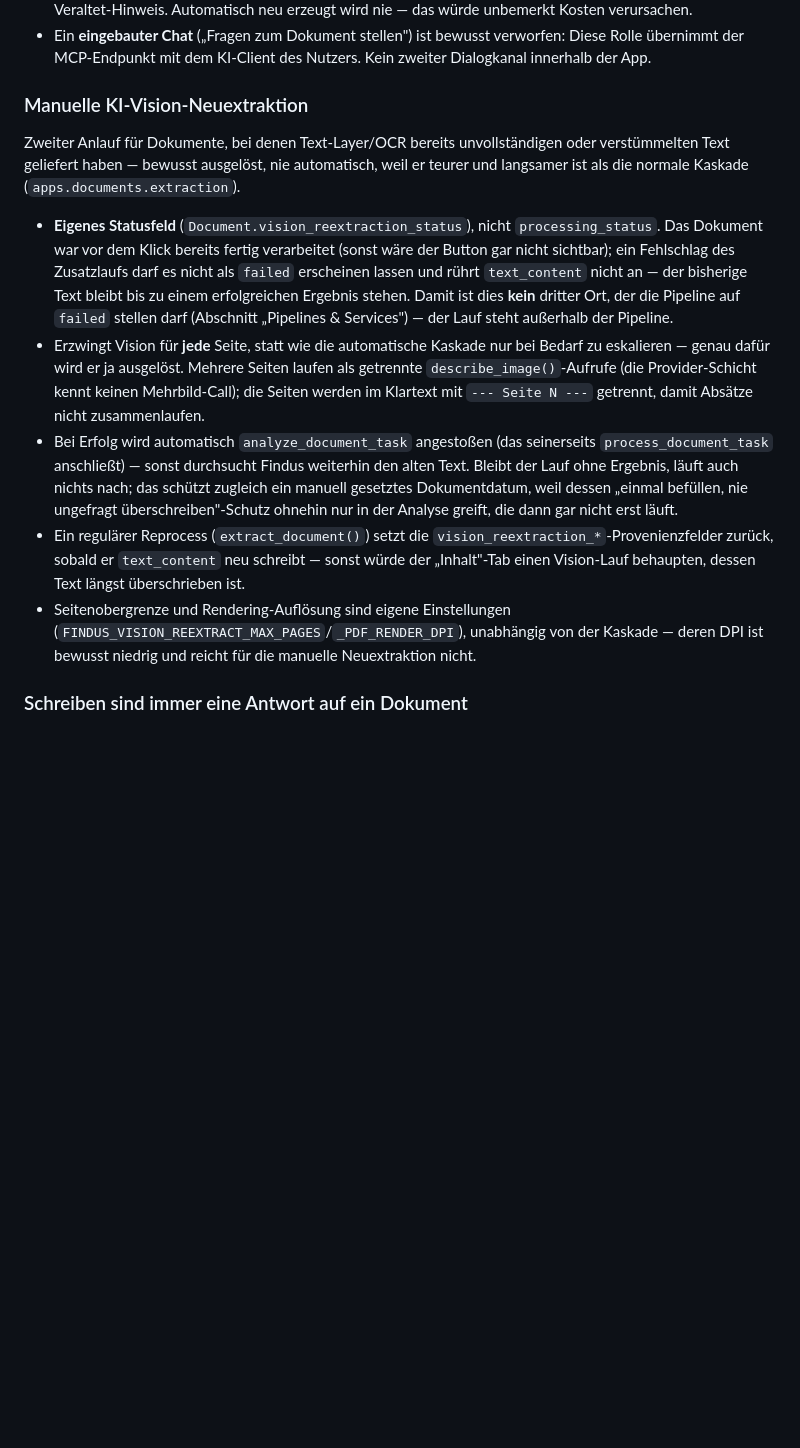
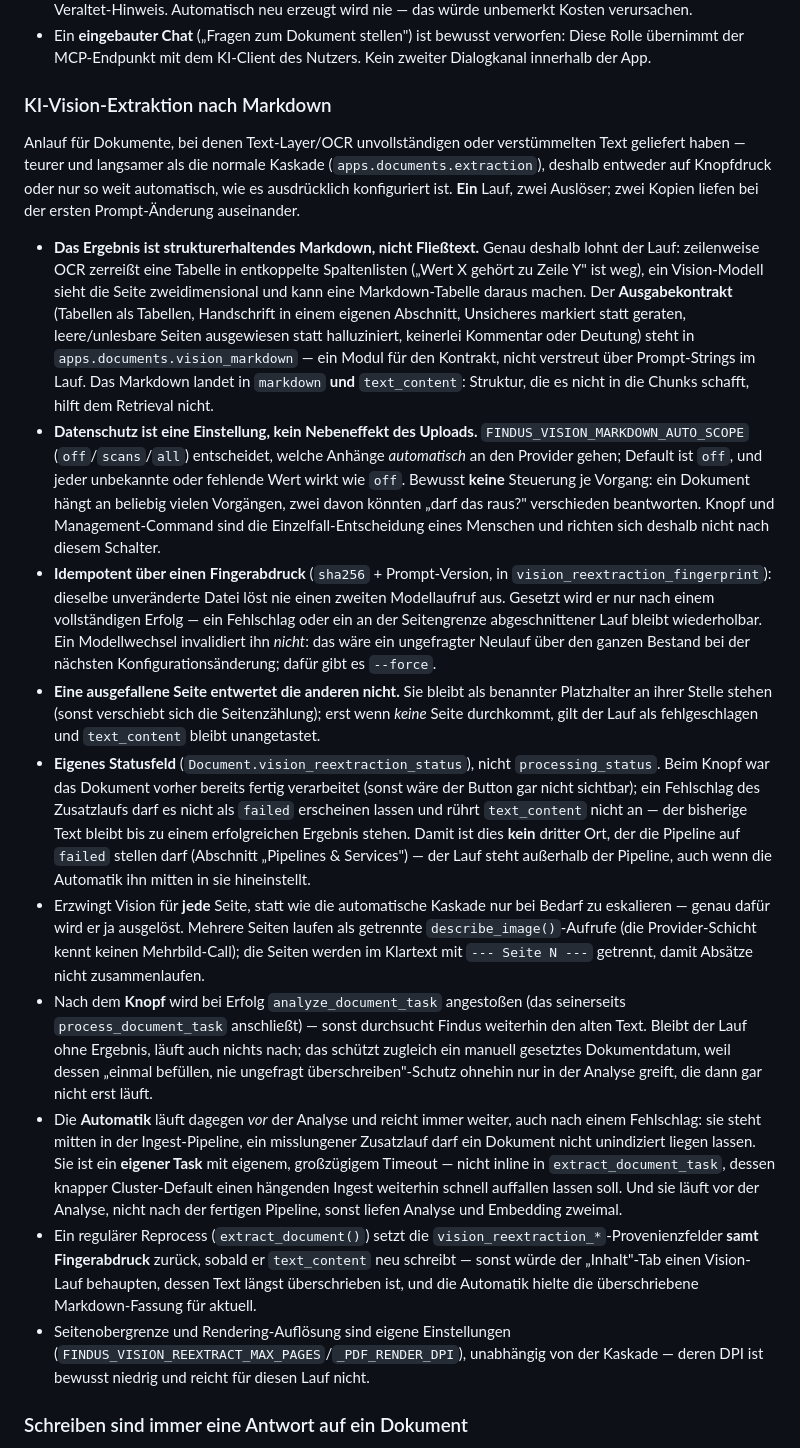
Before and after one commit to gdsanger/Findus, a Markdown page: CLAUDE.md, the part around the change. Rendered like a GitHub page; blank space fills up the shorter version.

Commit message:
docs(#1148): Invarianten der KI-Vision-Extraktion nach Markdown
Der Abschnitt "Manuelle KI-Vision-Neuextraktion" wird zur
"KI-Vision-Extraktion nach Markdown" und nimmt auf, was ein spaeteres
Ticket nicht neu verhandeln soll: den Ausgabekontrakt und wo er lebt,
den restriktiven Egress-Schalter samt der Begruendung gegen eine
Steuerung je Vorgang, den Idempotenz-Fingerabdruck, die Seiten-Toleranz
und die Reihenfolge der Automatik in der Pipeline.

Co-Authored-By: Claude Opus 5 <noreply@anthropic.com>

```diff
--- a/CLAUDE.md
+++ b/CLAUDE.md
@@ -127,42 +127,85 @@ Upload-Tag) als Dokumentdatum trugen und damit die Timeline entwerteten.
   verworfen: Diese Rolle übernimmt der MCP-Endpunkt mit dem KI-Client des
   Nutzers. Kein zweiter Dialogkanal innerhalb der App.
 
-### Manuelle KI-Vision-Neuextraktion
+### KI-Vision-Extraktion nach Markdown
 
-Zweiter Anlauf für Dokumente, bei denen Text-Layer/OCR bereits
-unvollständigen oder verstümmelten Text geliefert haben — bewusst
-ausgelöst, nie automatisch, weil er teurer und langsamer ist als die
-normale Kaskade (`apps.documents.extraction`).
+Anlauf für Dokumente, bei denen Text-Layer/OCR unvollständigen oder
+verstümmelten Text geliefert haben — teurer und langsamer als die normale
+Kaskade (`apps.documents.extraction`), deshalb entweder auf Knopfdruck oder
+nur so weit automatisch, wie es ausdrücklich konfiguriert ist. **Ein** Lauf,
+zwei Auslöser; zwei Kopien liefen bei der ersten Prompt-Änderung
+auseinander.
 
+- **Das Ergebnis ist strukturerhaltendes Markdown, nicht Fließtext.** Genau
+  deshalb lohnt der Lauf: zeilenweise OCR zerreißt eine Tabelle in
+  entkoppelte Spaltenlisten („Wert X gehört zu Zeile Y" ist weg), ein
+  Vision-Modell sieht die Seite zweidimensional und kann eine
+  Markdown-Tabelle daraus machen. Der **Ausgabekontrakt** (Tabellen als
+  Tabellen, Handschrift in einem eigenen Abschnitt, Unsicheres markiert
+  statt geraten, leere/unlesbare Seiten ausgewiesen statt halluziniert,
+  keinerlei Kommentar oder Deutung) steht in
+  `apps.documents.vision_markdown` — ein Modul für den Kontrakt, nicht
+  verstreut über Prompt-Strings im Lauf. Das Markdown landet in
+  `markdown` **und** `text_content`: Struktur, die es nicht in die Chunks
+  schafft, hilft dem Retrieval nicht.
+- **Datenschutz ist eine Einstellung, kein Nebeneffekt des Uploads.**
+  `FINDUS_VISION_MARKDOWN_AUTO_SCOPE` (`off`/`scans`/`all`) entscheidet,
+  welche Anhänge *automatisch* an den Provider gehen; Default ist `off`,
+  und jeder unbekannte oder fehlende Wert wirkt wie `off`. Bewusst **keine**
+  Steuerung je Vorgang: ein Dokument hängt an beliebig vielen Vorgängen,
+  zwei davon könnten „darf das raus?" verschieden beantworten. Knopf und
+  Management-Command sind die Einzelfall-Entscheidung eines Menschen und
+  richten sich deshalb nicht nach diesem Schalter.
+- **Idempotent über einen Fingerabdruck** (`sha256` + Prompt-Version, in
+  `vision_reextraction_fingerprint`): dieselbe unveränderte Datei löst nie
+  einen zweiten Modellaufruf aus. Gesetzt wird er nur nach einem
+  vollständigen Erfolg — ein Fehlschlag oder ein an der Seitengrenze
+  abgeschnittener Lauf bleibt wiederholbar. Ein Modellwechsel invalidiert
+  ihn *nicht*: das wäre ein ungefragter Neulauf über den ganzen Bestand bei
+  der nächsten Konfigurationsänderung; dafür gibt es `--force`.
+- **Eine ausgefallene Seite entwertet die anderen nicht.** Sie bleibt als
+  benannter Platzhalter an ihrer Stelle stehen (sonst verschiebt sich die
+  Seitenzählung); erst wenn *keine* Seite durchkommt, gilt der Lauf als
+  fehlgeschlagen und `text_content` bleibt unangetastet.
 - **Eigenes Statusfeld** (`Document.vision_reextraction_status`), nicht
-  `processing_status`. Das Dokument war vor dem Klick bereits fertig
+  `processing_status`. Beim Knopf war das Dokument vorher bereits fertig
   verarbeitet (sonst wäre der Button gar nicht sichtbar); ein Fehlschlag
   des Zusatzlaufs darf es nicht als `failed` erscheinen lassen und rührt
   `text_content` nicht an — der bisherige Text bleibt bis zu einem
   erfolgreichen Ergebnis stehen. Damit ist dies **kein** dritter Ort, der
   die Pipeline auf `failed` stellen darf (Abschnitt „Pipelines &
-  Services") — der Lauf steht außerhalb der Pipeline.
+  Services") — der Lauf steht außerhalb der Pipeline, auch wenn die
+  Automatik ihn mitten in sie hineinstellt.
 - Erzwingt Vision für **jede** Seite, statt wie die automatische Kaskade
   nur bei Bedarf zu eskalieren — genau dafür wird er ja ausgelöst. Mehrere
   Seiten laufen als getrennte `describe_image()`-Aufrufe (die
   Provider-Schicht kennt keinen Mehrbild-Call); die Seiten werden im
   Klartext mit `--- Seite N ---` getrennt, damit Absätze nicht
   zusammenlaufen.
-- Bei Erfolg wird automatisch `analyze_document_task` angestoßen (das
+- Nach dem **Knopf** wird bei Erfolg `analyze_document_task` angestoßen (das
   seinerseits `process_document_task` anschließt) — sonst durchsucht
   Findus weiterhin den alten Text. Bleibt der Lauf ohne Ergebnis, läuft
   auch nichts nach; das schützt zugleich ein manuell gesetztes
   Dokumentdatum, weil dessen „einmal befüllen, nie ungefragt
   überschreiben"-Schutz ohnehin nur in der Analyse greift, die dann gar
   nicht erst läuft.
+- Die **Automatik** läuft dagegen *vor* der Analyse und reicht immer weiter,
+  auch nach einem Fehlschlag: sie steht mitten in der Ingest-Pipeline, ein
+  misslungener Zusatzlauf darf ein Dokument nicht unindiziert liegen lassen.
+  Sie ist ein **eigener Task** mit eigenem, großzügigem Timeout — nicht
+  inline in `extract_document_task`, dessen knapper Cluster-Default einen
+  hängenden Ingest weiterhin schnell auffallen lassen soll. Und sie läuft
+  vor der Analyse, nicht nach der fertigen Pipeline, sonst liefen Analyse
+  und Embedding zweimal.
 - Ein regulärer Reprocess (`extract_document()`) setzt die
-  `vision_reextraction_*`-Provenienzfelder zurück, sobald er
-  `text_content` neu schreibt — sonst würde der „Inhalt"-Tab einen
-  Vision-Lauf behaupten, dessen Text längst überschrieben ist.
+  `vision_reextraction_*`-Provenienzfelder **samt Fingerabdruck** zurück,
+  sobald er `text_content` neu schreibt — sonst würde der „Inhalt"-Tab einen
+  Vision-Lauf behaupten, dessen Text längst überschrieben ist, und die
+  Automatik hielte die überschriebene Markdown-Fassung für aktuell.
 - Seitenobergrenze und Rendering-Auflösung sind eigene Einstellungen
   (`FINDUS_VISION_REEXTRACT_MAX_PAGES`/`_PDF_RENDER_DPI`), unabhängig von
-  der Kaskade — deren DPI ist bewusst niedrig und reicht für die manuelle
-  Neuextraktion nicht.
+  der Kaskade — deren DPI ist bewusst niedrig und reicht für diesen Lauf
+  nicht.
 
 ### Schreiben sind immer eine Antwort auf ein Dokument
 
```
